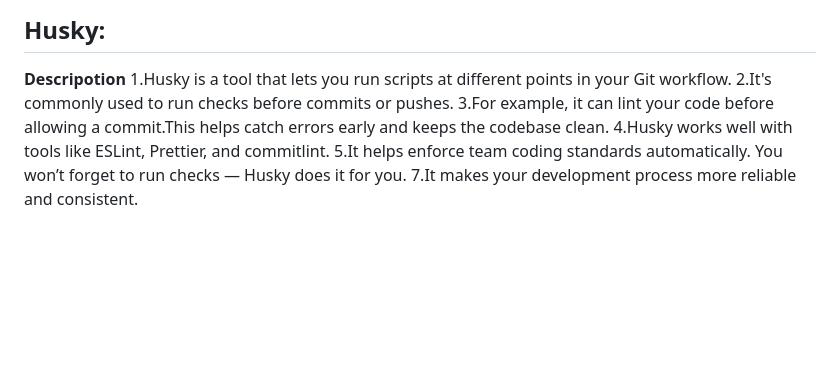
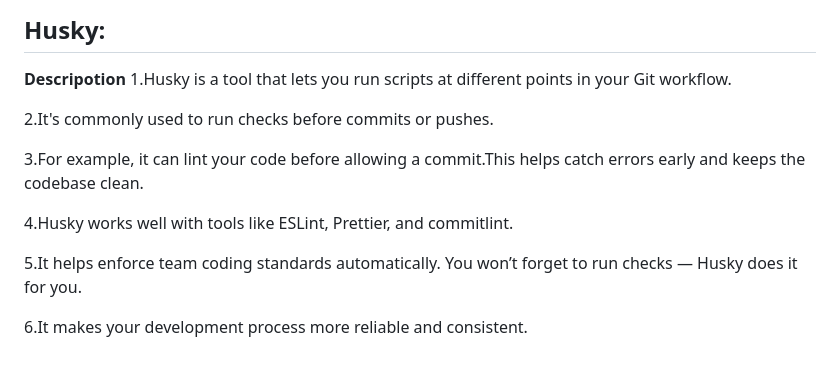
Before and after one commit to koushikminfy/manual-merge-conflict-demo, a Markdown page: README.md, the part around the change. Rendered like a GitHub page; blank space fills up the shorter version.

```diff
--- a/README.md
+++ b/README.md
@@ -128,8 +128,13 @@ Manually edited the file to include both changes in a combined form:
 ## Husky:
 **Descripotion**
   1.Husky is a tool that lets you run scripts at different points in your Git workflow.
+
   2.It's commonly used to run checks before commits or pushes.
+
   3.For example, it can lint your code before allowing a commit.This helps catch errors early and keeps the codebase clean.
+
   4.Husky works well with tools like ESLint, Prettier, and commitlint.
+
   5.It helps enforce team coding standards automatically. You won’t forget to run checks — Husky does it for you.
-  7.It makes your development process more reliable and consistent.
+
+  6.It makes your development process more reliable and consistent.
```
